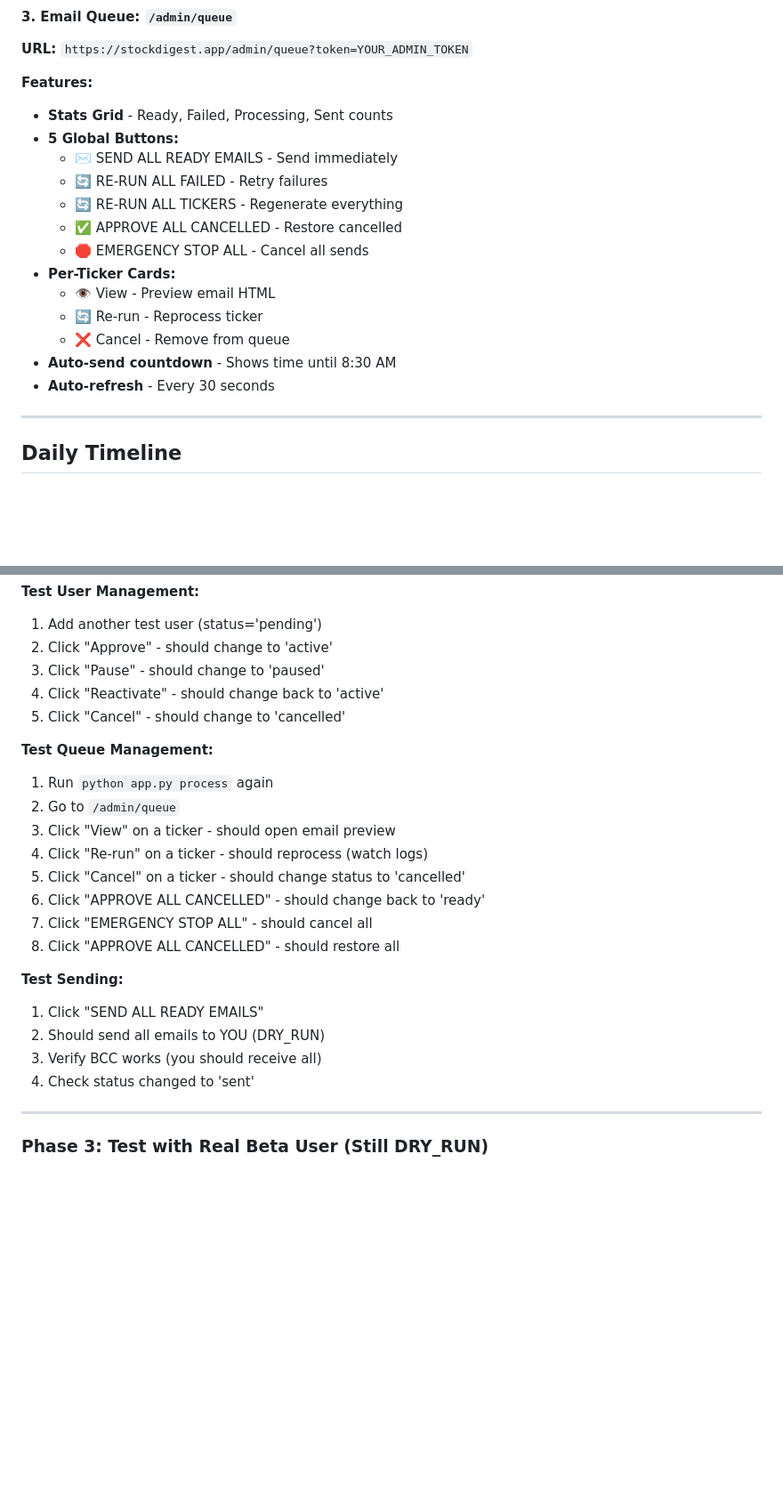
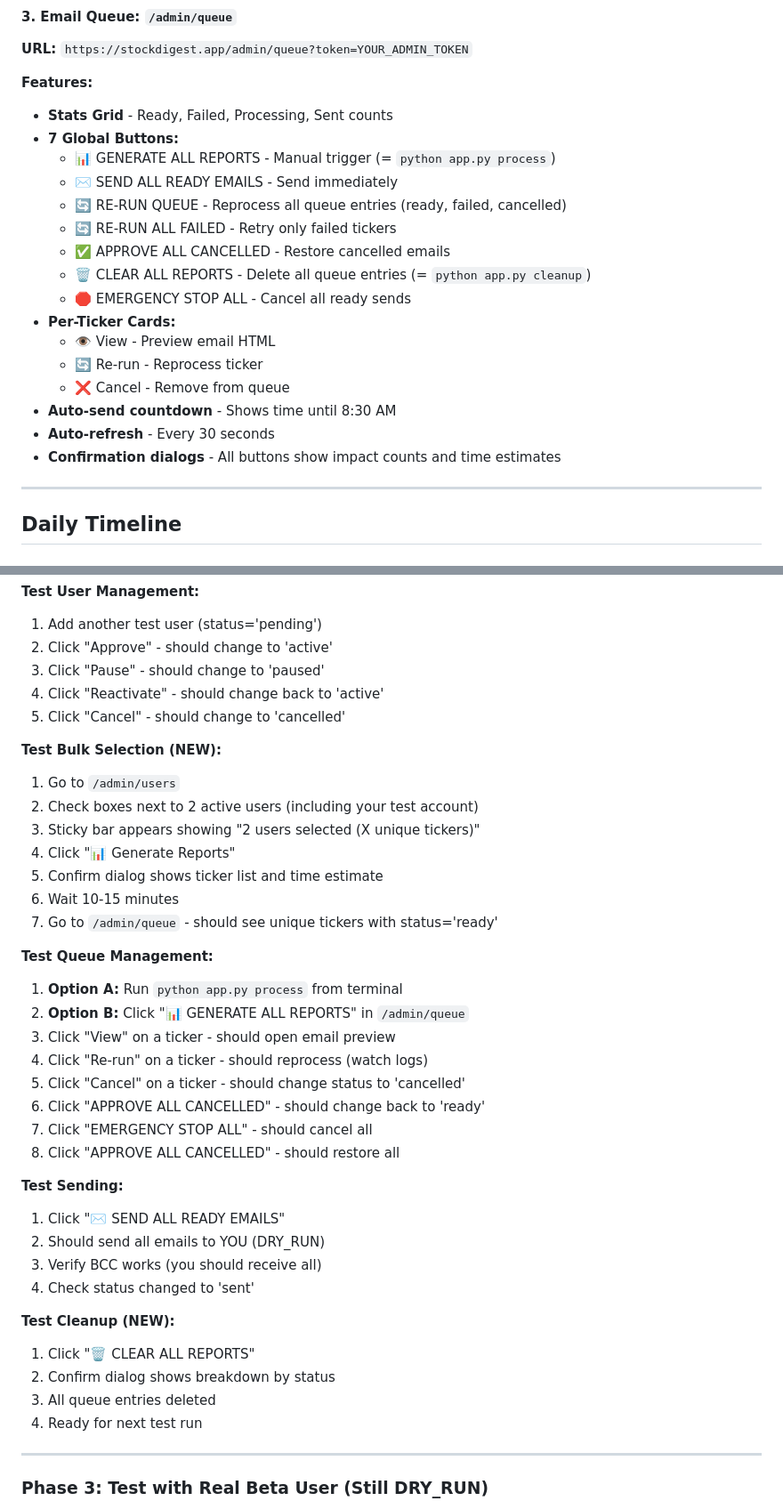
Before and after one commit to iverpak/stockdigest-daily, a Markdown page: DAILY_WORKFLOW.md, 2 parts joined by grey strips. Shown at 89% size. GitHub-like rendering; blank space fills up the shorter version.

Commit message:
📝 DOCS: Update documentation for new admin features
**Updated Files:**

1. **DAILY_WORKFLOW.md**
   - Beta User Management: Added bulk selection features
     - Checkboxes for active users
     - Real-time ticker counting
     - Bulk "Generate Reports" button
   - Email Queue: Updated from 5 to 7 global buttons
     - Added: Generate All Reports, Clear All Reports
     - Renamed: "Re-run All Tickers" → "Re-run Queue"
   - Testing workflows: Added bulk selection test steps
   - Added cleanup testing with new Clear All Reports button

2. **CLAUDE.md**
   - Updated admin dashboard description (7 buttons, bulk selection)
   - Added 3 new API endpoints:
     - POST /api/generate-user-reports
     - POST /api/generate-all-reports
     - POST /api/clear-all-reports

3. **STOCKDIGEST_PRIMER_v3.5.md**
   - Updated admin endpoint count: 39 → 42
   - Added "Beta User Workflow" section with 3 new endpoints
   - Documented bulk processing and manual triggers

**Key Changes:**
- 7 buttons instead of 5 in /admin/queue
- Bulk user selection in /admin/users
- Manual triggers for process and cleanup
- Clear naming: "Re-run Queue" vs "Generate All Reports"
- All buttons have confirmation dialogs with impact counts

```diff
--- a/DAILY_WORKFLOW.md
+++ b/DAILY_WORKFLOW.md
@@ -163,18 +169,21 @@ status VARCHAR(50) DEFAULT 'pending'
 
 **Features:**
 - **Stats Grid** - Ready, Failed, Processing, Sent counts
-- **5 Global Buttons:**
+- **7 Global Buttons:**
+  - 📊 GENERATE ALL REPORTS - Manual trigger (= `python app.py process`)
   - ✉️ SEND ALL READY EMAILS - Send immediately
-  - 🔄 RE-RUN ALL FAILED - Retry failures
-  - 🔄 RE-RUN ALL TICKERS - Regenerate everything
-  - ✅ APPROVE ALL CANCELLED - Restore cancelled
-  - 🛑 EMERGENCY STOP ALL - Cancel all sends
+  - 🔄 RE-RUN QUEUE - Reprocess all queue entries (ready, failed, cancelled)
+  - 🔄 RE-RUN ALL FAILED - Retry only failed tickers
+  - ✅ APPROVE ALL CANCELLED - Restore cancelled emails
+  - 🗑️ CLEAR ALL REPORTS - Delete all queue entries (= `python app.py cleanup`)
+  - 🛑 EMERGENCY STOP ALL - Cancel all ready sends
 - **Per-Ticker Cards:**
   - 👁️ View - Preview email HTML
   - 🔄 Re-run - Reprocess ticker
   - ❌ Cancel - Remove from queue
 - **Auto-send countdown** - Shows time until 8:30 AM
 - **Auto-refresh** - Every 30 seconds
+- **Confirmation dialogs** - All buttons show impact counts and time estimates
 
 ---
 
@@ -882,9 +891,18 @@ https://stockdigest.app/admin?token=YOUR_ADMIN_TOKEN
 4. Click "Reactivate" - should change back to 'active'
 5. Click "Cancel" - should change to 'cancelled'
 
+**Test Bulk Selection (NEW):**
+1. Go to `/admin/users`
+2. Check boxes next to 2 active users (including your test account)
+3. Sticky bar appears showing "2 users selected (X unique tickers)"
+4. Click "📊 Generate Reports"
+5. Confirm dialog shows ticker list and time estimate
+6. Wait 10-15 minutes
+7. Go to `/admin/queue` - should see unique tickers with status='ready'
+
 **Test Queue Management:**
-1. Run `python app.py process` again
-2. Go to `/admin/queue`
+1. **Option A:** Run `python app.py process` from terminal
+2. **Option B:** Click "📊 GENERATE ALL REPORTS" in `/admin/queue`
 3. Click "View" on a ticker - should open email preview
 4. Click "Re-run" on a ticker - should reprocess (watch logs)
 5. Click "Cancel" on a ticker - should change status to 'cancelled'
@@ -893,10 +911,16 @@ https://stockdigest.app/admin?token=YOUR_ADMIN_TOKEN
 8. Click "APPROVE ALL CANCELLED" - should restore all
 
 **Test Sending:**
-1. Click "SEND ALL READY EMAILS"
+1. Click "✉️ SEND ALL READY EMAILS"
 2. Should send all emails to YOU (DRY_RUN)
 3. Verify BCC works (you should receive all)
 4. Check status changed to 'sent'
+
+**Test Cleanup (NEW):**
+1. Click "🗑️ CLEAR ALL REPORTS"
+2. Confirm dialog shows breakdown by status
+3. All queue entries deleted
+4. Ready for next test run
 
 ---
 
```
Also changed, not shown: other parts of DAILY_WORKFLOW.md (+6 -0 lines), CLAUDE.md (+5 -2 lines), STOCKDIGEST_PRIMER_v3.5.md (+6 -1 lines).
